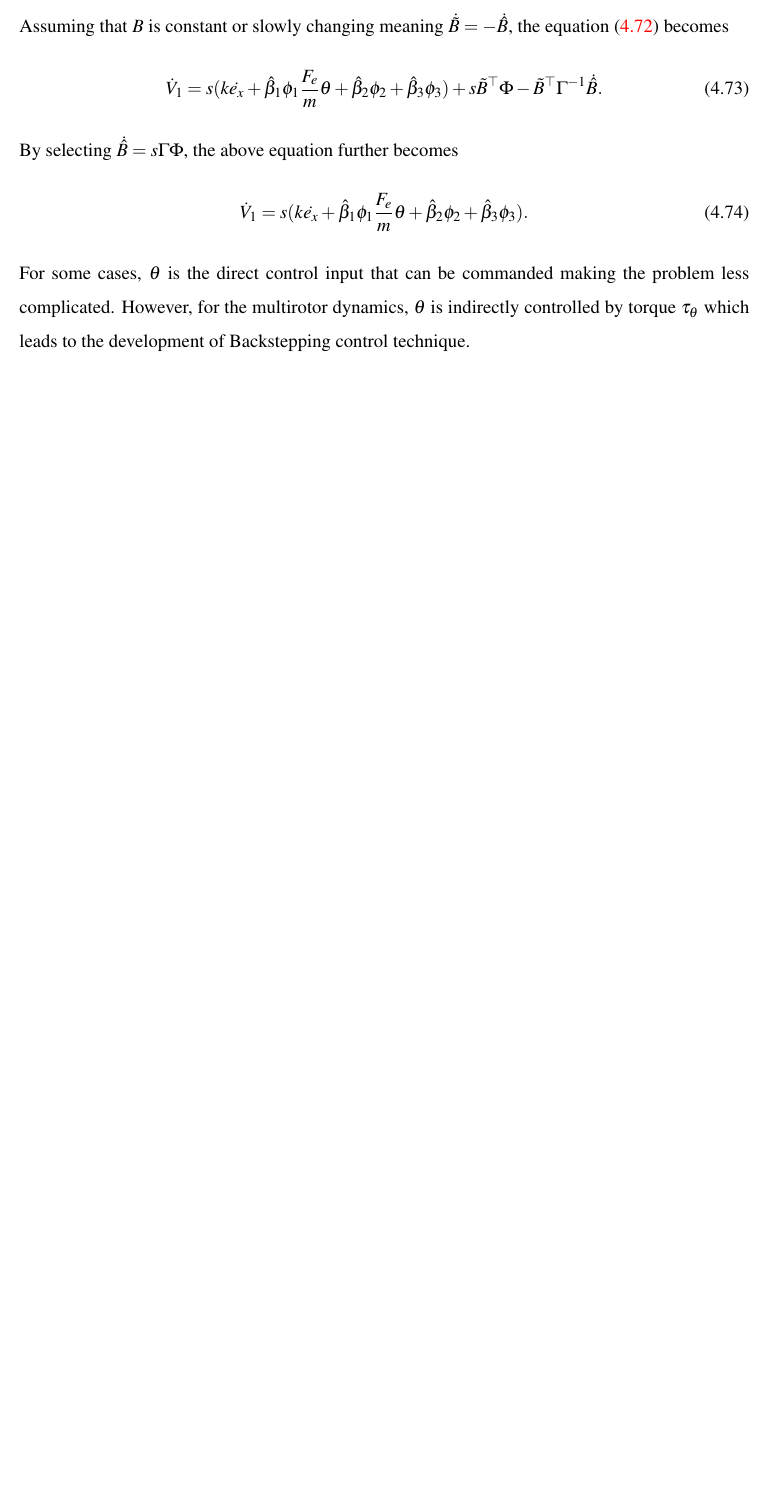
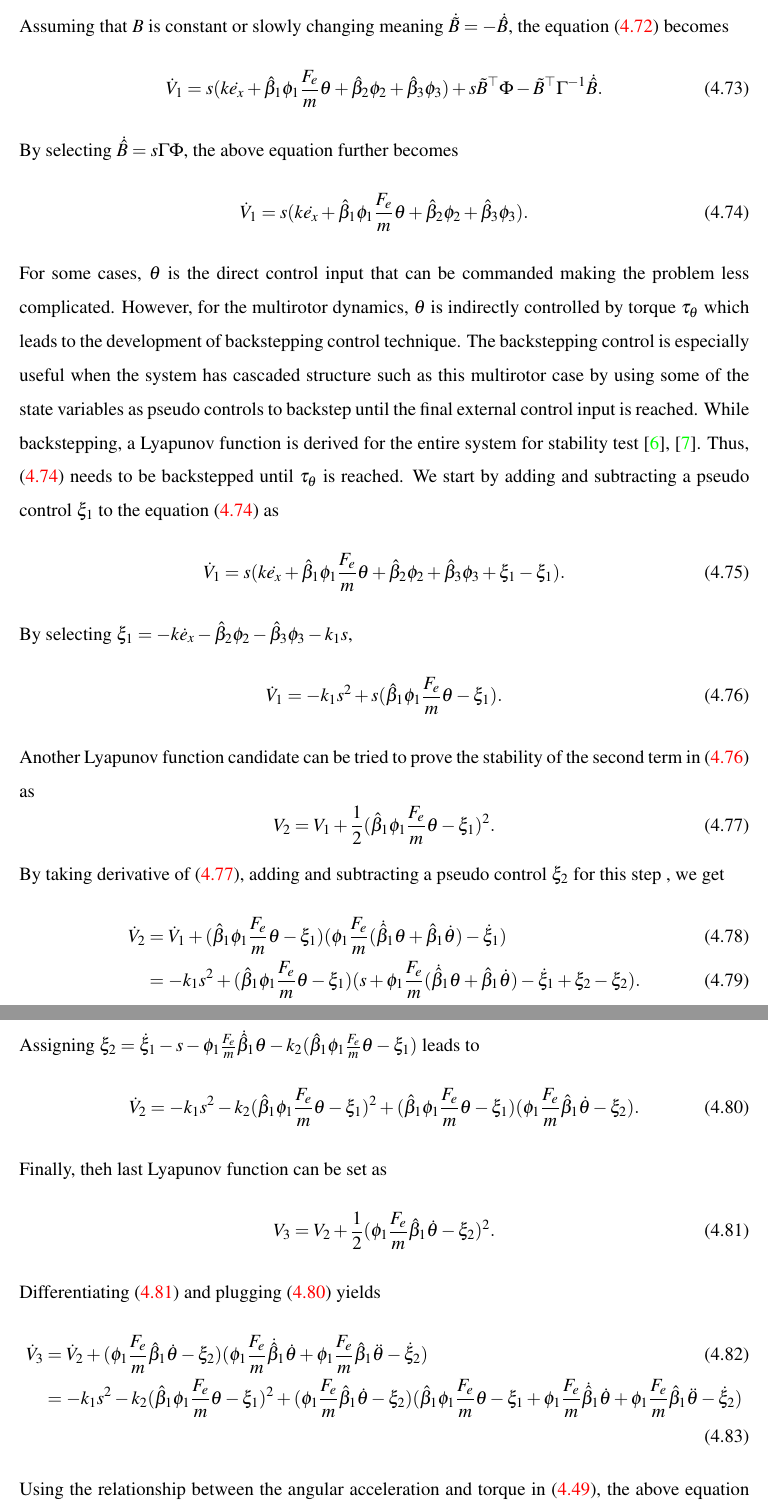
Before and after one commit to magiccjae/thesis, a LaTeX thesis (master.tex, which reads chapters/chapter4.tex): part of page 40 of 45 before the commit and two parts of pages 40 and 41 of 46 after it, the two joined at a grey line, cut so that both start at the same text, the shorter picture padded with empty space. Compiled offline with pdfLaTeX.

Commit message:
12/13/2017

```diff
--- a/chapters/chapter4.tex
+++ b/chapters/chapter4.tex
@@ -335,5 +335,49 @@ Assuming that $B$ is constant or slowly changing meaning $\dot{\tilde{B}}=-\dot{
 By selecting $\dot{\hat{B}}=s\Gamma\Phi$, the above equation further becomes
 \begin{equation}
 \dot{V}_1=s(k\dot{e_x}+\hat{\beta}_1\phi_1\frac{F_e}{m}\theta+\hat{\beta}_2\phi_2+\hat{\beta}_3\phi_3).
+\label{v1dot}
 \end{equation}
-For some cases, $\theta$ is the direct control input that can be commanded making the problem less complicated. However, for the multirotor dynamics, $\theta$ is indirectly controlled by torque $\tau_\theta$ which leads to the development of Backstepping control technique.
+For some cases, $\theta$ is the direct control input that can be commanded making the problem less complicated. However, for the multirotor dynamics, $\theta$ is indirectly controlled by torque $\tau_\theta$ which leads to the development of backstepping control technique. The backstepping control is especially useful when the system has cascaded structure such as this multirotor case by using some of the state variables as pseudo controls to backstep until the final external control input is reached. While backstepping, a Lyapunov function is derived for the entire system for stability test \cite{khalil1996noninear}, \cite{raptis2010linear}. Thus, (\ref{v1dot}) needs to be backstepped until $\tau_\theta$ is reached. We start by adding and subtracting a pseudo control $\xi_1$ to the equation (\ref{v1dot}) as
+\begin{equation}
+\dot{V}_1=s(k\dot{e_x}+\hat{\beta}_1\phi_1\frac{F_e}{m}\theta+\hat{\beta}_2\phi_2+\hat{\beta}_3\phi_3+\xi_1-\xi_1).
+\end{equation}
+By selecting $\xi_1=-k\dot{e}_x-\hat{\beta}_2\phi_2-\hat{\beta}_3\phi_3-k_1s$,
+\begin{equation}
+\dot{V}_1=-k_1s^2+ s(\hat{\beta}_1\phi_1\frac{F_e}{m}\theta-\xi_1).
+\label{v2dot}
+\end{equation}
+Another Lyapunov function candidate can be tried to prove the stability of the second term in (\ref{v2dot}) as
+\begin{equation}
+V_2=V_1+\frac{1}{2}(\hat{\beta}_1\phi_1\frac{F_e}{m}\theta-\xi_1)^2.
+\label{v2}
+\end{equation}
+By taking derivative of (\ref{v2}), adding and subtracting a pseudo control $\xi_2$ for this step , we get
+\begin{align}
+\dot{V}_2&=\dot{V}_1+(\hat{\beta}_1\phi_1\frac{F_e}{m}\theta-\xi_1)(\phi_1\frac{F_e}{m}(\dot{\hat{\beta}}_1\theta+\hat{\beta}_1\dot{\theta})-\dot{\xi}_1)
+\\&=-k_1s^2+
+(\hat{\beta}_1\phi_1\frac{F_e}{m}\theta-\xi_1)
+(s+\phi_1\frac{F_e}{m}(\dot{\hat{\beta}}_1\theta+\hat{\beta}_1\dot{\theta})-\dot{\xi}_1+\xi_2-\xi_2).
+\end{align}
+Assigning $\xi_2=\dot{\xi}_1-s-\phi_1\frac{F_e}{m}\dot{\hat{\beta}}_1\theta-k_2(\hat{\beta}_1\phi_1\frac{F_e}{m}\theta-\xi_1)$ leads to
+\begin{equation}
+\dot{V}_2=-k_1s^2-k_2(\hat{\beta}_1\phi_1\frac{F_e}{m}\theta-\xi_1)^2+
+(\hat{\beta}_1\phi_1\frac{F_e}{m}\theta-\xi_1)
+(\phi_1\frac{F_e}{m}\hat{\beta}_1\dot{\theta}-\xi_2).
+\label{v2dotfinal}
+\end{equation}
+Finally, theh last Lyapunov function can be set as
+\begin{equation}
+V_3=V_2+\frac{1}{2}(\phi_1\frac{F_e}{m}\hat{\beta}_1\dot{\theta}-\xi_2)^2.
+\label{v3}
+\end{equation}
+Differentiating (\ref{v3}) and plugging (\ref{v2dotfinal}) yields
+\begin{align}
+\dot{V}_3&=\dot{V}_2+
+(\phi_1\frac{F_e}{m}\hat{\beta}_1\dot{\theta}-\xi_2)
+(\phi_1\frac{F_e}{m}\dot{\hat{\beta}}_1\dot{\theta}+\phi_1\frac{F_e}{m}\hat{\beta}_1\ddot{\theta}-\dot{\xi}_2)
+\\&=-k_1s^2-k_2(\hat{\beta}_1\phi_1\frac{F_e}{m}\theta-\xi_1)^2+(\phi_1\frac{F_e}{m}\hat{\beta}_1\dot{\theta}-\xi_2)
+(\hat{\beta}_1\phi_1\frac{F_e}{m}\theta-\xi_1+\phi_1\frac{F_e}{m}\dot{\hat{\beta}}_1\dot{\theta}+\phi_1\frac{F_e}{m}\hat{\beta}_1\ddot{\theta}-\dot{\xi}_2)
+\label{v3dot}
+\end{align}
+ Using the relationship between the angular acceleration and torque in (\ref{thetaddot}), the above equation becomes
+\begin{equation}
```
Also changed, not shown: master.tex (+1 -0 lines), references/refs.bib (+24 -0 lines), master.bbl, chapters/chapter4.tex (15 more changed lines), 10 other files.
